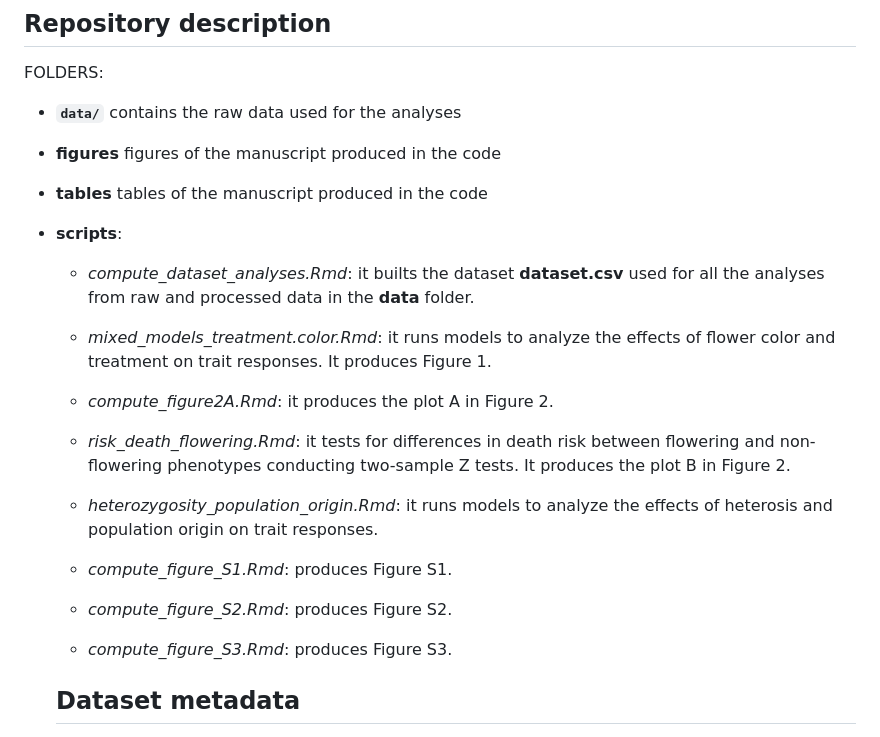
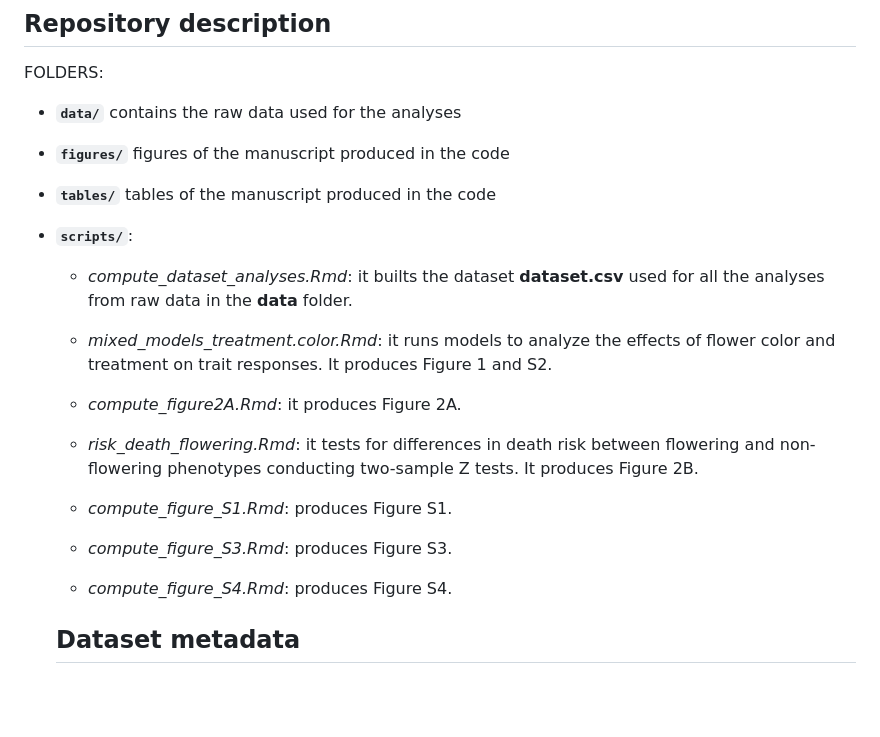
Before and after one commit to Alex-Fuster/hybrids_drought, a Markdown page: README.md, the part around one of its changes. GitHub-like rendering; blank space fills up the shorter version.

```diff
--- a/README.md
+++ b/README.md
@@ -10,25 +10,23 @@ What maintains trait divergence in the face of gene flow? Two subspecies charact
 FOLDERS:
 
 - **`data/`** contains the raw data used for the analyses
-- **figures** figures of the manuscript produced in the code
-- **tables** tables of the manuscript produced in the code
-- **scripts**:
+- **`figures/`** figures of the manuscript produced in the code
+- **`tables/`** tables of the manuscript produced in the code
+- **`scripts/`**:
 
-    - *compute_dataset_analyses.Rmd*: it builts the dataset **dataset.csv** used for all the analyses from raw and processed data in the **data** folder.
+    - *compute_dataset_analyses.Rmd*: it builts the dataset **dataset.csv** used for all the analyses from raw data in the **data** folder.
 
-    - *mixed_models_treatment.color.Rmd*: it runs models to analyze the effects of flower color and treatment on trait responses. It produces Figure 1.
+    - *mixed_models_treatment.color.Rmd*: it runs models to analyze the effects of flower color and treatment on trait responses. It produces Figure 1 and S2.
 
-    - *compute_figure2A.Rmd*: it produces the plot A in Figure 2.
+    - *compute_figure2A.Rmd*: it produces Figure 2A.
 
-    - *risk_death_flowering.Rmd*: it tests for differences in death risk between flowering and non-flowering phenotypes conducting two-sample Z tests. It produces the plot B in Figure 2.
-
-    - *heterozygosity_population_origin.Rmd*: it runs models to analyze the effects of heterosis and population origin on trait responses.
+    - *risk_death_flowering.Rmd*: it tests for differences in death risk between flowering and non-flowering phenotypes conducting two-sample Z tests. It produces Figure 2B.
 
     - *compute_figure_S1.Rmd*: produces Figure S1.
 
-    - *compute_figure_S2.Rmd*: produces Figure S2.
+    - *compute_figure_S3.Rmd*: produces Figure S3.
 
-    - *compute_figure_S3.Rmd*: produces Figure S3.
+    - *compute_figure_S4.Rmd*: produces Figure S4.
 
   ## Dataset metadata
 
```
Also changed, not shown: other parts of README.md (+28 -28 lines).
